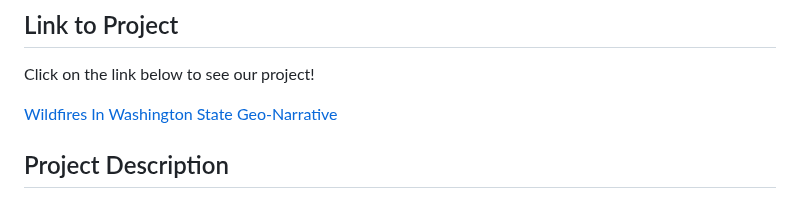
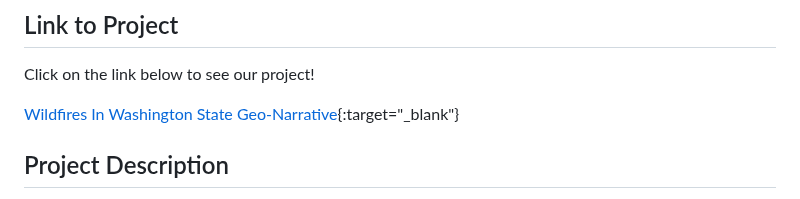
Before and after one commit to Frostycs/wildfires_project, a Markdown page: README.md, the part around the change. Rendered like a GitHub page.

```diff
--- a/README.md
+++ b/README.md
@@ -2,7 +2,7 @@
 ## Link to Project
 Click on the link below to see our project!
 
-[Wildfires In Washington State Geo-Narrative](https://Frostycs.github.io/wildfires_project/index.html)
+[Wildfires In Washington State Geo-Narrative](https://Frostycs.github.io/wildfires_project/index.html){:target="_blank"}
 ## Project Description
 Wildfires cause harm to the forestry and terrain of the land, and with wildfire data, we can find where wildfires most occur and during which time in correlation to the health of the forests around where the wildfire starts. Using a geo-narrative to map our data would be the best way to represent our idea. We will use a geo-narrative with thematic layers to show the change in wildfires over time.
 
```
